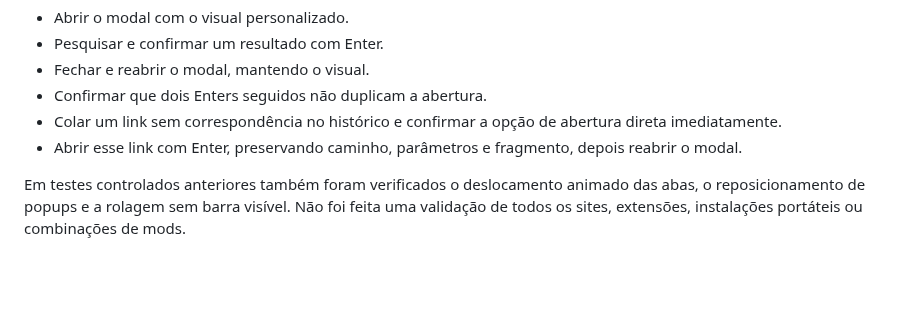
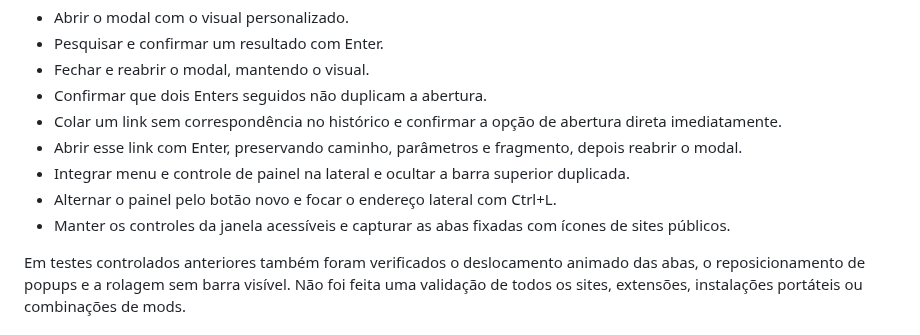
Before and after one commit to levigarciia/Zenivaldi, a Markdown page: docs/VALIDACAO.md, the part around the change. GitHub-like rendering; blank space fills up the shorter version.

```diff
--- a/docs/VALIDACAO.md
+++ b/docs/VALIDACAO.md
@@ -23,6 +23,9 @@ Os scripts de interface que deram origem a esta distribuição foram testados em
 * Confirmar que dois Enters seguidos não duplicam a abertura.
 * Colar um link sem correspondência no histórico e confirmar a opção de abertura direta imediatamente.
 * Abrir esse link com Enter, preservando caminho, parâmetros e fragmento, depois reabrir o modal.
+* Integrar menu e controle de painel na lateral e ocultar a barra superior duplicada.
+* Alternar o painel pelo botão novo e focar o endereço lateral com Ctrl+L.
+* Manter os controles da janela acessíveis e capturar as abas fixadas com ícones de sites públicos.
 
 Em testes controlados anteriores também foram verificados o deslocamento animado das abas, o reposicionamento de popups e a rolagem sem barra visível. Não foi feita uma validação de todos os sites, extensões, instalações portáteis ou combinações de mods.
 
```
Also changed, not shown: README.md (+20 -3 lines), docs/images/abas-fixadas.png (added), docs/images/abrir-link.png, docs/images/visao-geral.png, 3 other files.
